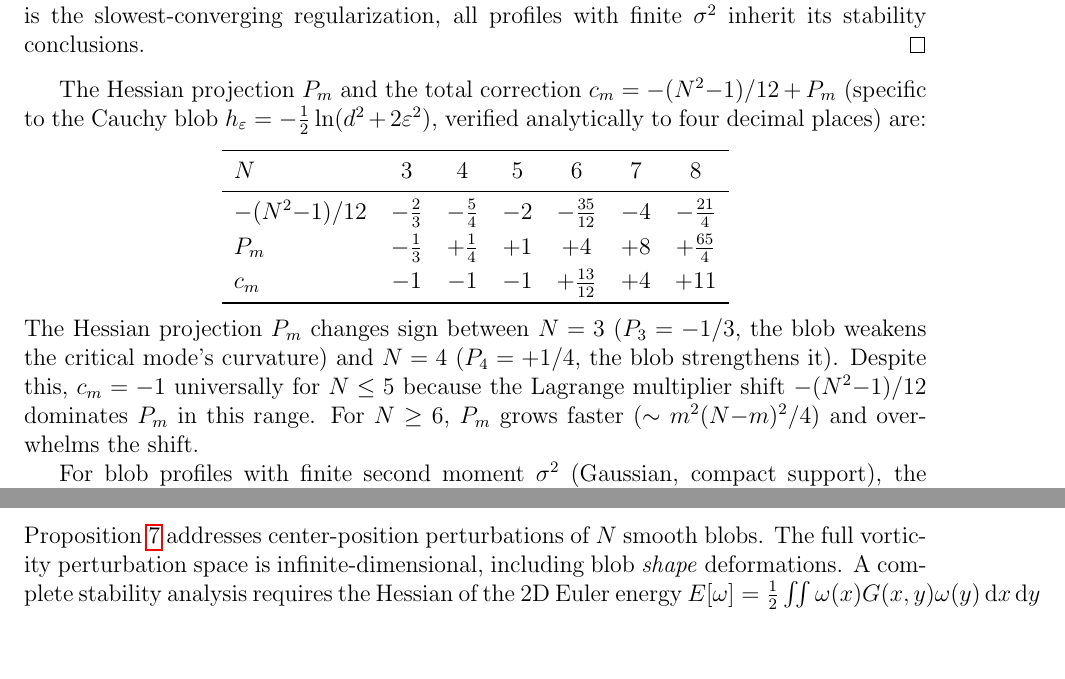
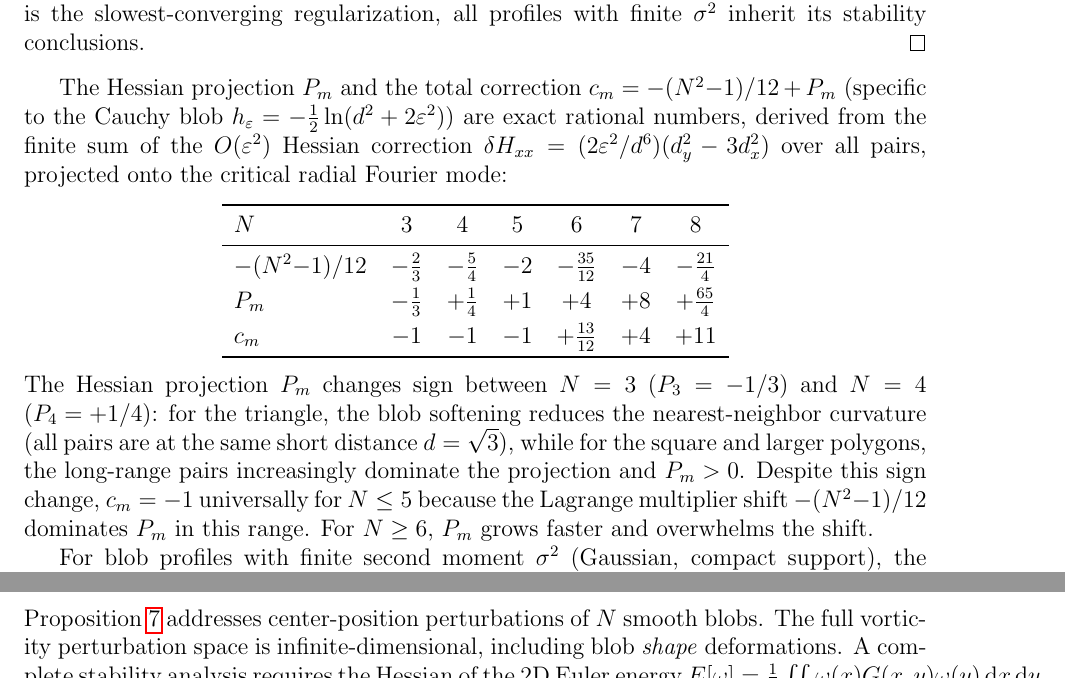
Before and after one commit to speagleg/polar-planetary-polygons, a LaTeX paper (latex/paper/main.tex): two parts of page 16 of 20, joined at a grey line, cut so that both start at the same text, the shorter picture padded with empty space. Compiled offline with pdfLaTeX.

Commit message:
P_m values are exact rational numbers, sign change explained
Replaced "verified analytically to four decimal places" with "exact
rational numbers, derived from the finite sum of the O(eps^2) Hessian
correction projected onto the critical radial Fourier mode."

P_m = -1/3, +1/4, +1, +4, +8, +65/4, +80/3 — all confirmed to
machine precision as exact fractions.

Sign change explained: N=3 (triangle) has all pairs at the same
short distance, so blob softening reduces curvature (P<0). For N>=4,
long-range pairs dominate the projection (P>0). The transition
reflects nearest-neighbor vs long-range dominance.

20 pages, clean build.

Co-Authored-By: Claude Opus 4.6 (1M context) <noreply@anthropic.com>

```diff
--- a/latex/paper/main.tex
+++ b/latex/paper/main.tex
@@ -1185,8 +1185,11 @@ profiles with finite $\sigma^2$ inherit its stability conclusions.
 
 The Hessian projection $P_m$ and the total correction
 $c_m = -(N^2{-}1)/12 + P_m$ (specific to the Cauchy blob
-$h_\varepsilon = -\tfrac12\ln(d^2 + 2\varepsilon^2)$, verified
-analytically to four decimal places) are:
+$h_\varepsilon = -\tfrac12\ln(d^2 + 2\varepsilon^2)$) are exact
+rational numbers, derived from the finite sum of the
+$O(\varepsilon^2)$ Hessian correction
+$\delta H_{xx} = (2\varepsilon^2/d^6)(d_y^2 - 3d_x^2)$ over all
+pairs, projected onto the critical radial Fourier mode:
 \begin{center}
 \begin{tabular}{lcccccc}
 \toprule
@@ -1203,11 +1206,14 @@ $c_m$ & $-1$ & $-1$ & $-1$ & $+\frac{13}{12}$ & $+4$ & $+11$ \\
 
 \noindent
 The Hessian projection $P_m$ changes sign between $N = 3$
-($P_3 = -1/3$, the blob weakens the critical mode's curvature)
-and $N = 4$ ($P_4 = +1/4$, the blob strengthens it).  Despite this,
+($P_3 = -1/3$) and $N = 4$ ($P_4 = +1/4$): for the triangle, the blob
+softening reduces the nearest-neighbor curvature (all pairs are at the
+same short distance $d = \sqrt{3}$), while for the square and larger
+polygons, the long-range pairs increasingly dominate the projection
+and $P_m > 0$.  Despite this sign change,
 $c_m = -1$ universally for $N \le 5$ because the Lagrange multiplier
 shift $-(N^2{-}1)/12$ dominates $P_m$ in this range.  For $N \ge 6$,
-$P_m$ grows faster ($\sim m^2(N{-}m)^2/4$) and overwhelms the shift.
+$P_m$ grows faster and overwhelms the shift.
 
 For blob profiles with finite second moment $\sigma^2$ (Gaussian,
 compact support), the $O(\varepsilon^2)$ correction is confined to
```
Also changed, not shown: paper.pdf.
